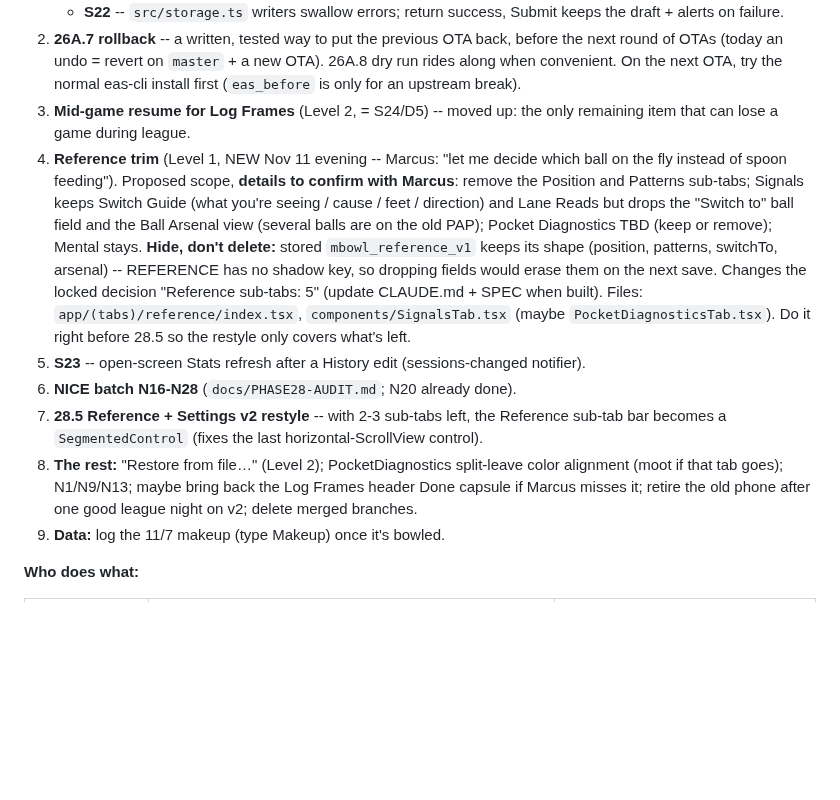
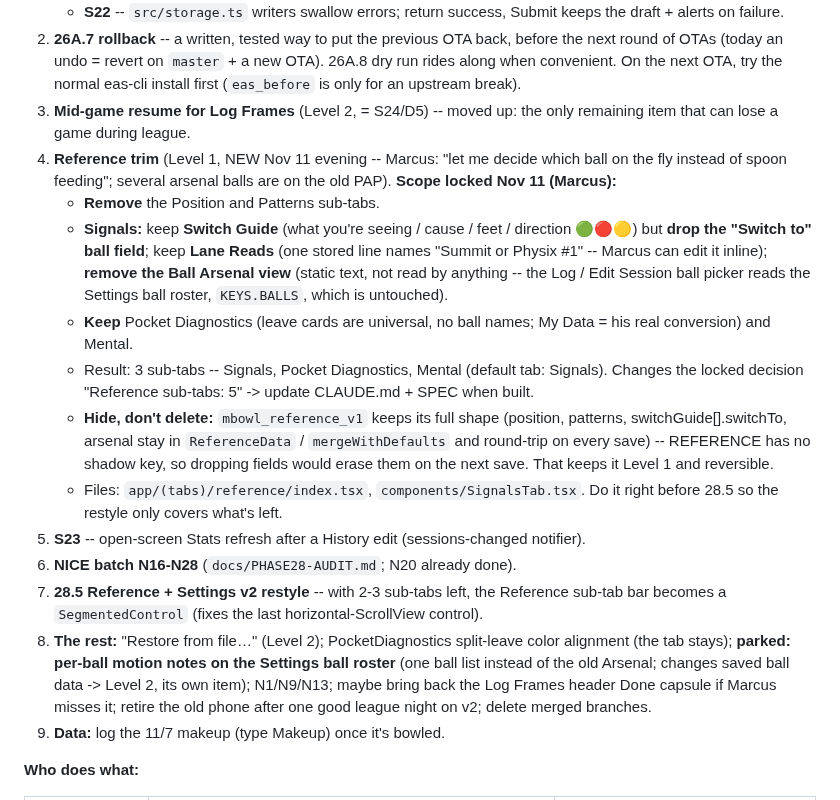
Before and after one commit to Pipsqueak315/mBowl, a Markdown page: mBowl-SessionBrief-REV27.md, the part around the change. Drawn GitHub-style; blank space fills up the shorter version.

Commit message:
docs: Reference trim scope locked
Remove Position, Patterns and the Ball Arsenal view; Switch Guide drops the
"Switch to" ball field; keep Signals (Switch Guide + Lane Reads), Pocket
Diagnostics and Mental. Hide, don't delete stored reference data. Parked:
per-ball notes on the Settings roster (Level 2).

Co-Authored-By: Claude Opus 5.5 <noreply@anthropic.com>
Claude-Session: https://claude.ai/code/session_01BRPW6rSJfsbNSGsF67NwwD

```diff
--- a/mBowl-SessionBrief-REV27.md
+++ b/mBowl-SessionBrief-REV27.md
@@ -73,11 +73,17 @@ Duo bowls Saturday only if: (1) counts match **43 sessions / 134 games** (+ anyt
    - **S22** -- `src/storage.ts` writers swallow errors; return success, Submit keeps the draft + alerts on failure.
 2. **26A.7 rollback** -- a written, tested way to put the previous OTA back, before the next round of OTAs (today an undo = revert on `master` + a new OTA). 26A.8 dry run rides along when convenient. On the next OTA, try the normal eas-cli install first (`eas_before` is only for an upstream break).
 3. **Mid-game resume for Log Frames** (Level 2, = S24/D5) -- moved up: the only remaining item that can lose a game during league.
-4. **Reference trim** (Level 1, NEW Nov 11 evening -- Marcus: "let me decide which ball on the fly instead of spoon feeding"). Proposed scope, **details to confirm with Marcus**: remove the Position and Patterns sub-tabs; Signals keeps Switch Guide (what you're seeing / cause / feet / direction) and Lane Reads but drops the "Switch to" ball field and the Ball Arsenal view (several balls are on the old PAP); Pocket Diagnostics TBD (keep or remove); Mental stays. **Hide, don't delete:** stored `mbowl_reference_v1` keeps its shape (position, patterns, switchTo, arsenal) -- REFERENCE has no shadow key, so dropping fields would erase them on the next save. Changes the locked decision "Reference sub-tabs: 5" (update CLAUDE.md + SPEC when built). Files: `app/(tabs)/reference/index.tsx`, `components/SignalsTab.tsx` (maybe `PocketDiagnosticsTab.tsx`). Do it right before 28.5 so the restyle only covers what's left.
+4. **Reference trim** (Level 1, NEW Nov 11 evening -- Marcus: "let me decide which ball on the fly instead of spoon feeding"; several arsenal balls are on the old PAP). **Scope locked Nov 11 (Marcus):**
+   - **Remove** the Position and Patterns sub-tabs.
+   - **Signals:** keep **Switch Guide** (what you're seeing / cause / feet / direction 🟢🔴🟡) but **drop the "Switch to" ball field**; keep **Lane Reads** (one stored line names "Summit or Physix #1" -- Marcus can edit it inline); **remove the Ball Arsenal view** (static text, not read by anything -- the Log / Edit Session ball picker reads the Settings ball roster, `KEYS.BALLS`, which is untouched).
+   - **Keep** Pocket Diagnostics (leave cards are universal, no ball names; My Data = his real conversion) and Mental.
+   - Result: 3 sub-tabs -- Signals, Pocket Diagnostics, Mental (default tab: Signals). Changes the locked decision "Reference sub-tabs: 5" -> update CLAUDE.md + SPEC when built.
+   - **Hide, don't delete:** `mbowl_reference_v1` keeps its full shape (position, patterns, switchGuide[].switchTo, arsenal stay in `ReferenceData` / `mergeWithDefaults` and round-trip on every save) -- REFERENCE has no shadow key, so dropping fields would erase them on the next save. That keeps it Level 1 and reversible.
+   - Files: `app/(tabs)/reference/index.tsx`, `components/SignalsTab.tsx`. Do it right before 28.5 so the restyle only covers what's left.
 5. **S23** -- open-screen Stats refresh after a History edit (sessions-changed notifier).
 6. **NICE batch N16-N28** (`docs/PHASE28-AUDIT.md`; N20 already done).
 7. **28.5 Reference + Settings v2 restyle** -- with 2-3 sub-tabs left, the Reference sub-tab bar becomes a `SegmentedControl` (fixes the last horizontal-ScrollView control).
-8. **The rest:** "Restore from file…" (Level 2); PocketDiagnostics split-leave color alignment (moot if that tab goes); N1/N9/N13; maybe bring back the Log Frames header Done capsule if Marcus misses it; retire the old phone after one good league night on v2; delete merged branches.
+8. **The rest:** "Restore from file…" (Level 2); PocketDiagnostics split-leave color alignment (the tab stays); **parked: per-ball motion notes on the Settings ball roster** (one ball list instead of the old Arsenal; changes saved ball data -> Level 2, its own item); N1/N9/N13; maybe bring back the Log Frames header Done capsule if Marcus misses it; retire the old phone after one good league night on v2; delete merged branches.
 9. **Data:** log the 11/7 makeup (type Makeup) once it's bowled.
 
 **Who does what:**
```
Also changed, not shown: docs/mBowl-DuoPlan.md (+1 -1 lines).
